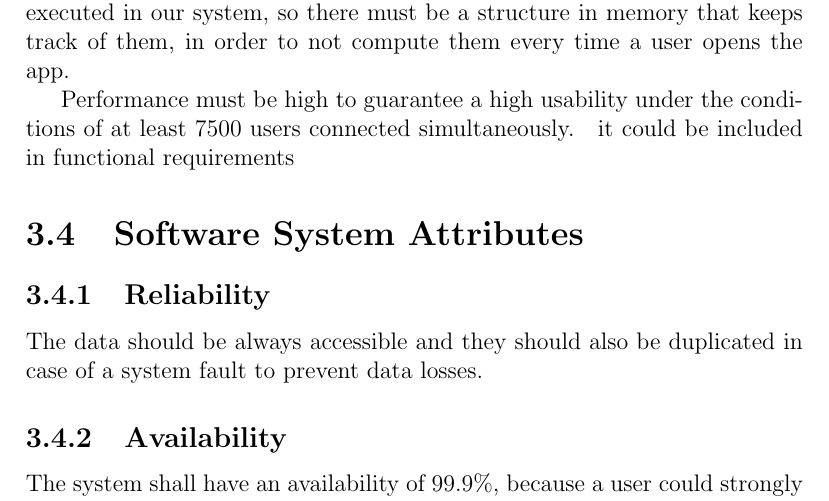
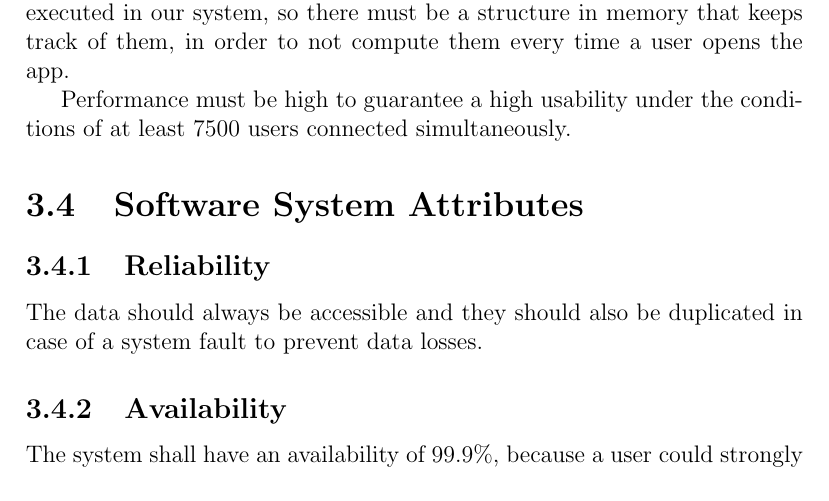
Before and after one commit to marcomiglionico94/Software-Engineering-2-Project, a LaTeX document (src/rasd/main.tex, which reads src/rasd/specific_requirements/software_system_attributes.tex): part of page 30 of 56, cut so that both start at the same text. Compiled offline with pdfLaTeX.

```diff
--- a/src/rasd/main.tex
+++ b/src/rasd/main.tex
@@ -67,7 +67,7 @@
 \label{ch:specific_requirements}
 \input{specific_requirements/external_interface_requirements.tex}
 \input{specific_requirements/functional_requirements.tex}
-\input{specific_requirements/performance_requirements.tex} it could be included in functional requirements
+\input{specific_requirements/performance_requirements.tex} %it could be included in functional requirements
 % \input{specific_requirements/design_constraints.tex}
 \input{specific_requirements/software_system_attributes.tex}
 \input{specific_requirements/alloy.tex}
--- a/src/rasd/specific_requirements/software_system_attributes.tex
+++ b/src/rasd/specific_requirements/software_system_attributes.tex
@@ -1,7 +1,7 @@
 \section{Software System Attributes}
 
 \subsection{Reliability}
-The data should be always accessible and they should also be duplicated in case
+The data should always be accessible and they should also be duplicated in case
 of a system fault to prevent data losses.
 
 \subsection{Availability}
```
Also changed, not shown: src/rasd/deliveries/rasd.pdf (added), src/rasd/models/bpmn/RentEndingBPMN.pdf.
